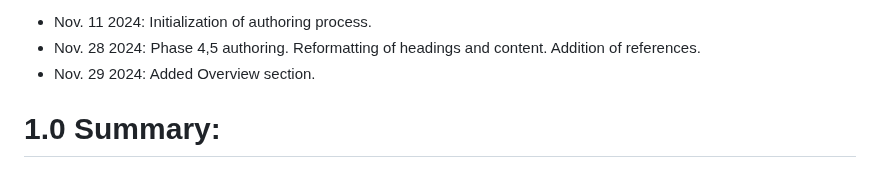
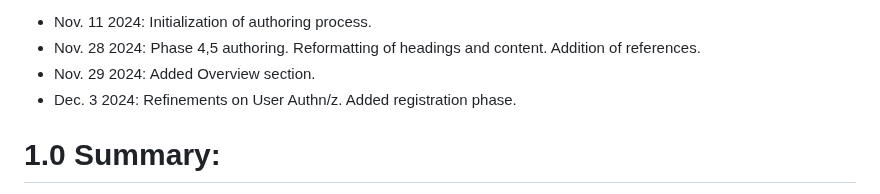
Before and after one commit to EWC-consortium/eudi-wallet-rfcs, a Markdown page: ewc-rfc010-long-term-certifice-qes-creation.md, the part around one of its changes. GitHub-like rendering.

```diff
--- a/ewc-rfc010-long-term-certifice-qes-creation.md
+++ b/ewc-rfc010-long-term-certifice-qes-creation.md
@@ -18,6 +18,7 @@ TBA
 - Nov. 11 2024: Initialization of authoring process.
 - Nov. 28 2024: Phase 4,5 authoring. Reformatting of headings and content. Addition of references.
 - Nov. 29 2024: Added Overview section.
+- Dec. 3 2024: Refinements on User Authn/z. Added registration phase.
 
 # 1.0 Summary:
 
```
Also changed, not shown: other parts of ewc-rfc010-long-term-certifice-qes-creation.md (+1 -1 lines).
